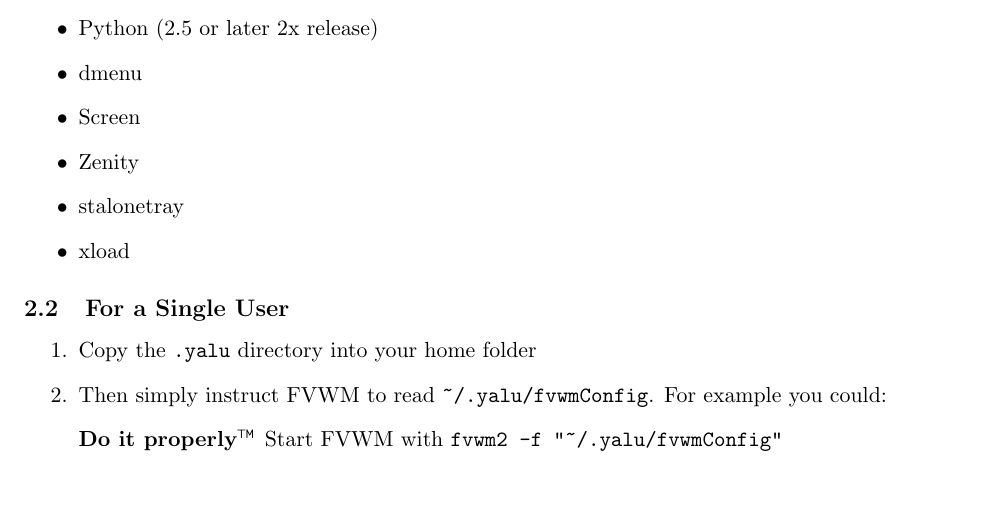
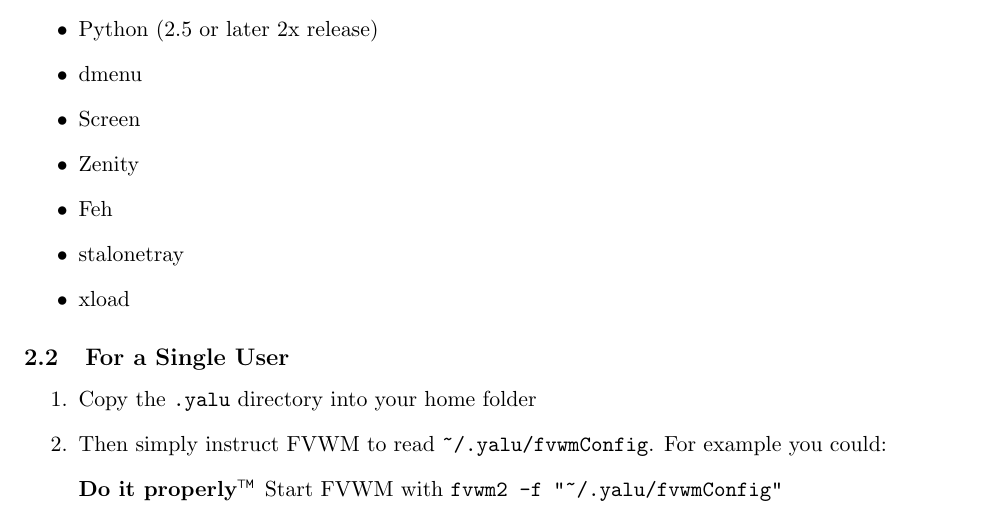
Before and after one commit to mossblaser/YALU, a LaTeX document (doc/documentation.tex): part of page 2 of 8, cut so that both start at the same text, the shorter picture padded with empty space. Compiled offline with pdfLaTeX.

Commit message:
Added 'Feh' to software requirements.

```diff
--- a/doc/documentation.tex
+++ b/doc/documentation.tex
@@ -71,6 +71,7 @@
 				\item dmenu
 				\item Screen
 				\item Zenity
+				\item Feh
 				\item stalonetray
 				\item xload
 			\end{itemize}
```
Also changed, not shown: doc/documentation.pdf, 1 other file.
